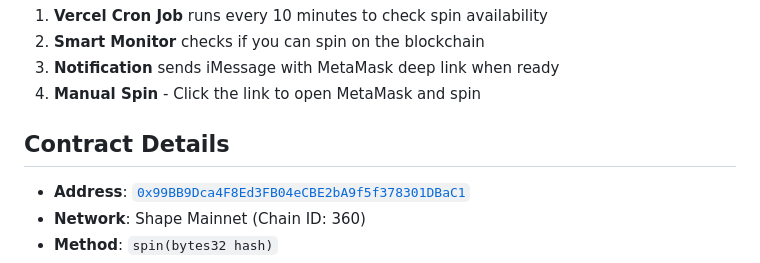
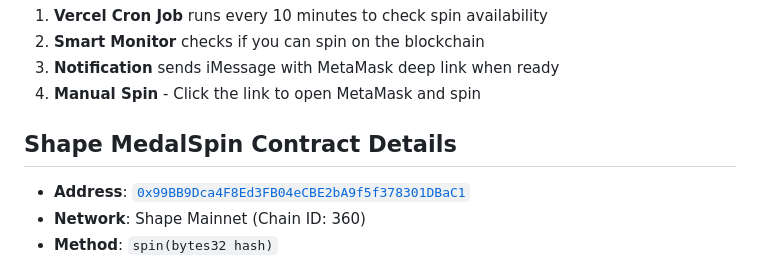
Before and after one commit to jmsaavedra/shape-spin-notification, a Markdown page: README.md, the part around the change. Rendered like a GitHub page.

Commit message:
docs: clarify contract details section header

```diff
--- a/README.md
+++ b/README.md
@@ -22,7 +22,7 @@ This project monitors your wallet on the [MedalSpin contract](https://shapescan.
 3. **Notification** sends iMessage with MetaMask deep link when ready
 4. **Manual Spin** - Click the link to open MetaMask and spin
 
-## Contract Details
+## Shape MedalSpin Contract Details
 
 - **Address**: [`0x99BB9Dca4F8Ed3FB04eCBE2bA9f5f378301DBaC1`](https://shapescan.xyz/address/0x99BB9Dca4F8Ed3FB04eCBE2bA9f5f378301DBaC1)
 - **Network**: Shape Mainnet (Chain ID: 360)
```
